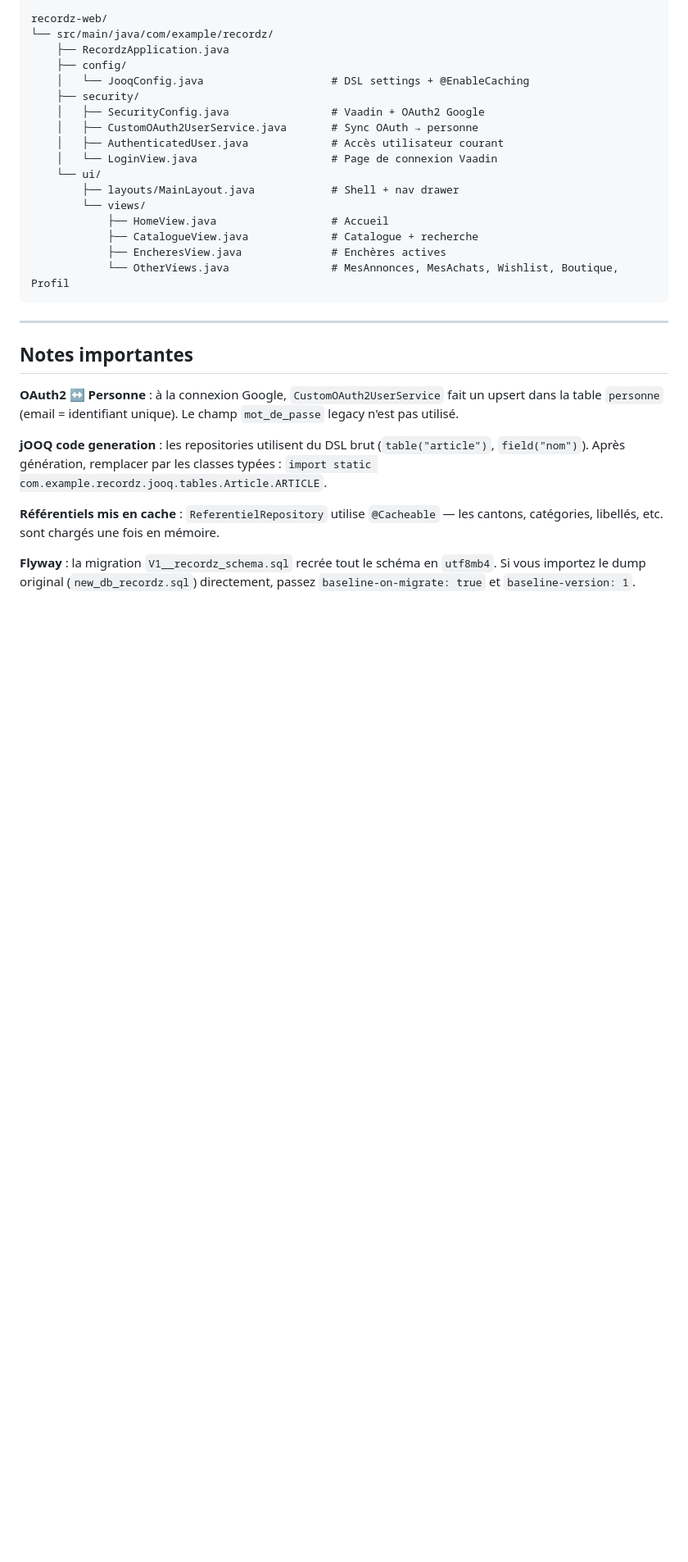
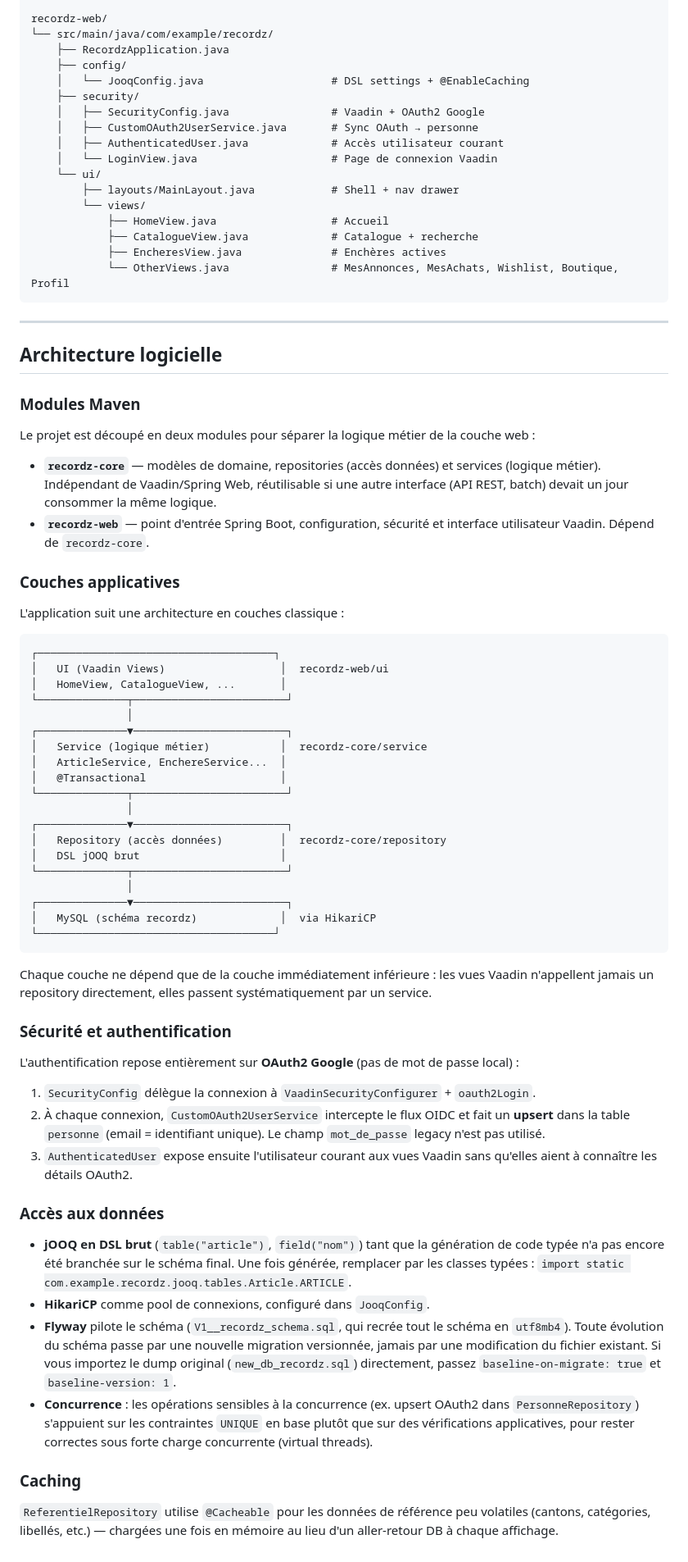
Before and after one commit to alexandre1/recordz-auction, a Markdown page: README.md, the part around the change. Shown at 82% size. GitHub-like rendering; blank space fills up the shorter version.

Commit message:
Ajout de la section architecture du projet

````diff
--- a/README.md
+++ b/README.md
@@ -108,12 +108,58 @@ recordz-web/
 
 ---
 
-## Notes importantes
+## Architecture logicielle
 
-**OAuth2 ↔ Personne** : à la connexion Google, `CustomOAuth2UserService` fait un upsert dans la table `personne` (email = identifiant unique). Le champ `mot_de_passe` legacy n'est pas utilisé.
+### Modules Maven
 
-**jOOQ code generation** : les repositories utilisent du DSL brut (`table("article")`, `field("nom")`). Après génération, remplacer par les classes typées : `import static com.example.recordz.jooq.tables.Article.ARTICLE`.
+Le projet est découpé en deux modules pour séparer la logique métier de la couche web :
 
-**Référentiels mis en cache** : `ReferentielRepository` utilise `@Cacheable` — les cantons, catégories, libellés, etc. sont chargés une fois en mémoire.
+- **`recordz-core`** — modèles de domaine, repositories (accès données) et services (logique métier). Indépendant de Vaadin/Spring Web, réutilisable si une autre interface (API REST, batch) devait un jour consommer la même logique.
+- **`recordz-web`** — point d'entrée Spring Boot, configuration, sécurité et interface utilisateur Vaadin. Dépend de `recordz-core`.
 
-**Flyway** : la migration `V1__recordz_schema.sql` recrée tout le schéma en `utf8mb4`. Si vous importez le dump original (`new_db_recordz.sql`) directement, passez `baseline-on-migrate: true` et `baseline-version: 1`.
+### Couches applicatives
+
+L'application suit une architecture en couches classique :
+
+```
+┌─────────────────────────────────────┐
+│   UI (Vaadin Views)                  │  recordz-web/ui
+│   HomeView, CatalogueView, ...       │
+└──────────────┬────────────────────────┘
+               │
+┌──────────────▼────────────────────────┐
+│   Service (logique métier)           │  recordz-core/service
+│   ArticleService, EnchereService...  │
+│   @Transactional                     │
+└──────────────┬────────────────────────┘
+               │
+┌──────────────▼────────────────────────┐
+│   Repository (accès données)         │  recordz-core/repository
+│   DSL jOOQ brut                      │
+└──────────────┬────────────────────────┘
+               │
+┌──────────────▼────────────────────────┐
+│   MySQL (schéma recordz)             │  via HikariCP
+└─────────────────────────────────────┘
+```
+
+Chaque couche ne dépend que de la couche immédiatement inférieure : les vues Vaadin n'appellent jamais un repository directement, elles passent systématiquement par un service.
+
+### Sécurité et authentification
+
+L'authentification repose entièrement sur **OAuth2 Google** (pas de mot de passe local) :
+
+1. `SecurityConfig` délègue la connexion à `VaadinSecurityConfigurer` + `oauth2Login`.
+2. À chaque connexion, `CustomOAuth2UserService` intercepte le flux OIDC et fait un **upsert** dans la table `personne` (email = identifiant unique). Le champ `mot_de_passe` legacy n'est pas utilisé.
+3. `AuthenticatedUser` expose ensuite l'utilisateur courant aux vues Vaadin sans qu'elles aient à connaître les détails OAuth2.
+
+### Accès aux données
+
+- **jOOQ en DSL brut** (`table("article")`, `field("nom")`) tant que la génération de code typée n'a pas encore été branchée sur le schéma final. Une fois générée, remplacer par les classes typées : `import static com.example.recordz.jooq.tables.Article.ARTICLE`.
+- **HikariCP** comme pool de connexions, configuré dans `JooqConfig`.
+- **Flyway** pilote le schéma (`V1__recordz_schema.sql`, qui recrée tout le schéma en `utf8mb4`). Toute évolution du schéma passe par une nouvelle migration versionnée, jamais par une modification du fichier existant. Si vous importez le dump original (`new_db_recordz.sql`) directement, passez `baseline-on-migrate: true` et `baseline-version: 1`.
+- **Concurrence** : les opérations sensibles à la concurrence (ex. upsert OAuth2 dans `PersonneRepository`) s'appuient sur les contraintes `UNIQUE` en base plutôt que sur des vérifications applicatives, pour rester correctes sous forte charge concurrente (virtual threads).
+
+### Caching
+
+`ReferentielRepository` utilise `@Cacheable` pour les données de référence peu volatiles (cantons, catégories, libellés, etc.) — chargées une fois en mémoire au lieu d'un aller-retour DB à chaque affichage.
````
